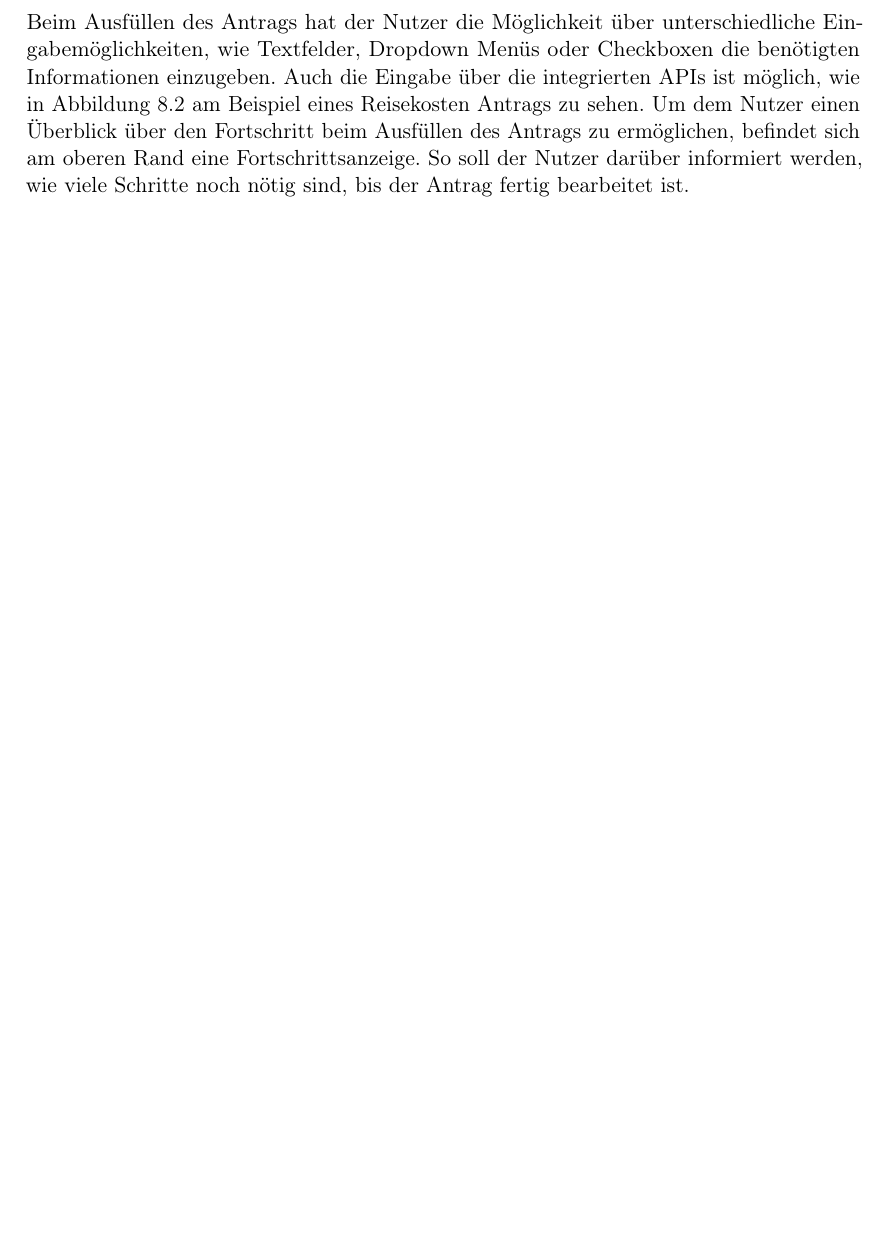
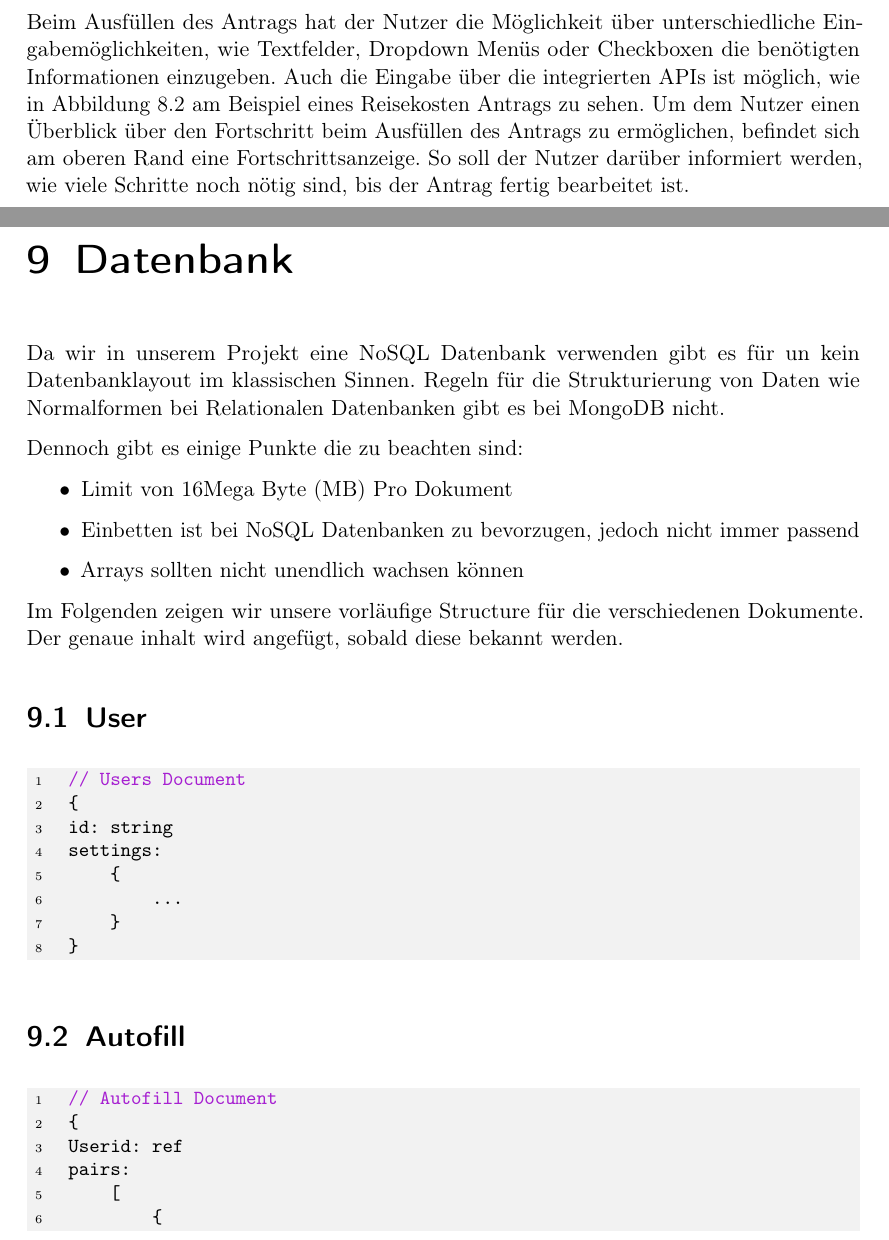
Before and after one commit to MaxTrautwein/AStA-Digital-Forms, a LaTeX book (Doc/main.tex, which reads Doc/paragraphs/Datenbank.tex): part of page 34 of 35 before the commit and two parts of pages 34 and 35 of 37 after it, the two joined at a grey line, cut so that both start at the same text, the shorter picture padded with empty space. Compiled offline with pdfLaTeX.

Commit message:
#29 Added Db Layout

```diff
--- a/Doc/main.tex
+++ b/Doc/main.tex
@@ -172,6 +172,8 @@
 \DeclareAcronym{GUI}{short=GUI,long=Graphical user interface}
 \DeclareAcronym{ECTS}{short=ECTS,long=European Credit Transfer System}
 \DeclareAcronym{AStA}{short=AStA,long=Allgemeiner Studierenden Ausschuss}
+\DeclareAcronym{MB}{short=MB,long=Mega Byte}
+
 
 \usepackage{todonotes}
 
--- /dev/null
+++ b/Doc/paragraphs/Datenbank.tex
@@ -0,0 +1,37 @@
+\chapter{Datenbank}
+Da wir in unserem Projekt eine NoSQL Datenbank verwenden gibt es für un kein Datenbanklayout im klassischen Sinnen.
+Regeln für die Strukturierung von Daten wie Normalformen bei Relationalen Datenbanken gibt es bei MongoDB nicht.
+
+Dennoch gibt es einige Punkte die zu beachten sind:
+\begin{itemize}
+    \item Limit von 16\ac{MB} Pro Dokument
+    \item Einbetten ist bei NoSQL Datenbanken zu bevorzugen, jedoch nicht immer passend
+    \item Arrays sollten nicht unendlich wachsen können
+\end{itemize}
+
+Im Folgenden zeigen wir unsere vorläufige Structure für die verschiedenen Dokumente.
+Der genaue inhalt wird angefügt, sobald diese bekannt werden.
+
+\section{User}
+
+\begin{lstlisting}[label={lst:lstlistingusers}]
+    // Users Document
+    {
+    id: string
+    settings:
+        {
+            ...
+        }
+    }
+
+\end{lstlisting}
+
+\section{Autofill}
+\begin{lstlisting}[label={lst:lstlistingauto}]
+    // Autofill Document
+    {
+    Userid: ref
+    pairs:
+        [
+            {
+                key:value
```
Also changed, not shown: Doc/main.tex (1 more changed lines), Doc/paragraphs/Datenbank.tex (27 more changed lines).
